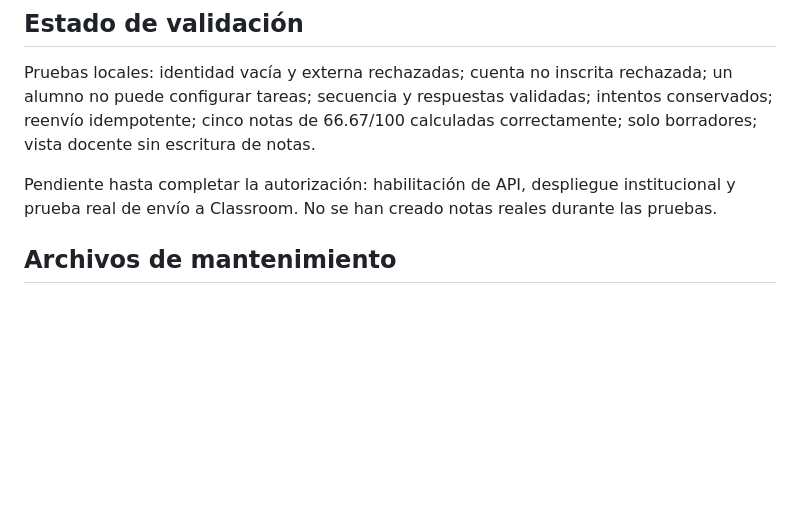
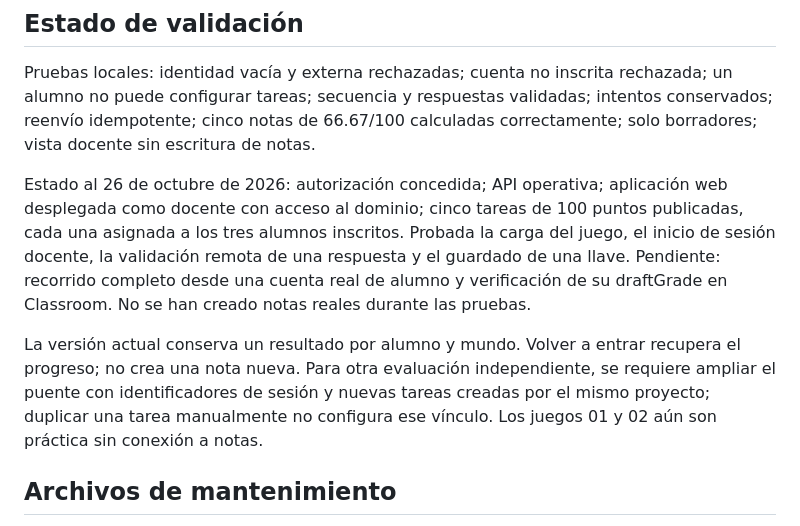
Before and after one commit to soybran07/aventura-matematica, a Markdown page: integracion-classroom/README.md, the part around the change. GitHub-like rendering; blank space fills up the shorter version.

Commit message:
Document live institutional deployment and remaining student verification

```diff
--- a/integracion-classroom/README.md
+++ b/integracion-classroom/README.md
@@ -21,7 +21,9 @@ El servidor verifica la cuenta de Google y la inscripción, valida respuestas y
 
 Pruebas locales: identidad vacía y externa rechazadas; cuenta no inscrita rechazada; un alumno no puede configurar tareas; secuencia y respuestas validadas; intentos conservados; reenvío idempotente; cinco notas de 66.67/100 calculadas correctamente; solo borradores; vista docente sin escritura de notas.
 
-Pendiente hasta completar la autorización: habilitación de API, despliegue institucional y prueba real de envío a Classroom. No se han creado notas reales durante las pruebas.
+Estado al 26 de octubre de 2026: autorización concedida; API operativa; aplicación web desplegada como docente con acceso al dominio; cinco tareas de 100 puntos publicadas, cada una asignada a los tres alumnos inscritos. Probada la carga del juego, el inicio de sesión docente, la validación remota de una respuesta y el guardado de una llave. Pendiente: recorrido completo desde una cuenta real de alumno y verificación de su draftGrade en Classroom. No se han creado notas reales durante las pruebas.
+
+La versión actual conserva un resultado por alumno y mundo. Volver a entrar recupera el progreso; no crea una nota nueva. Para otra evaluación independiente, se requiere ampliar el puente con identificadores de sesión y nuevas tareas creadas por el mismo proyecto; duplicar una tarea manualmente no configura ese vínculo. Los juegos 01 y 02 aún son práctica sin conexión a notas.
 
 ## Archivos de mantenimiento
 
```
